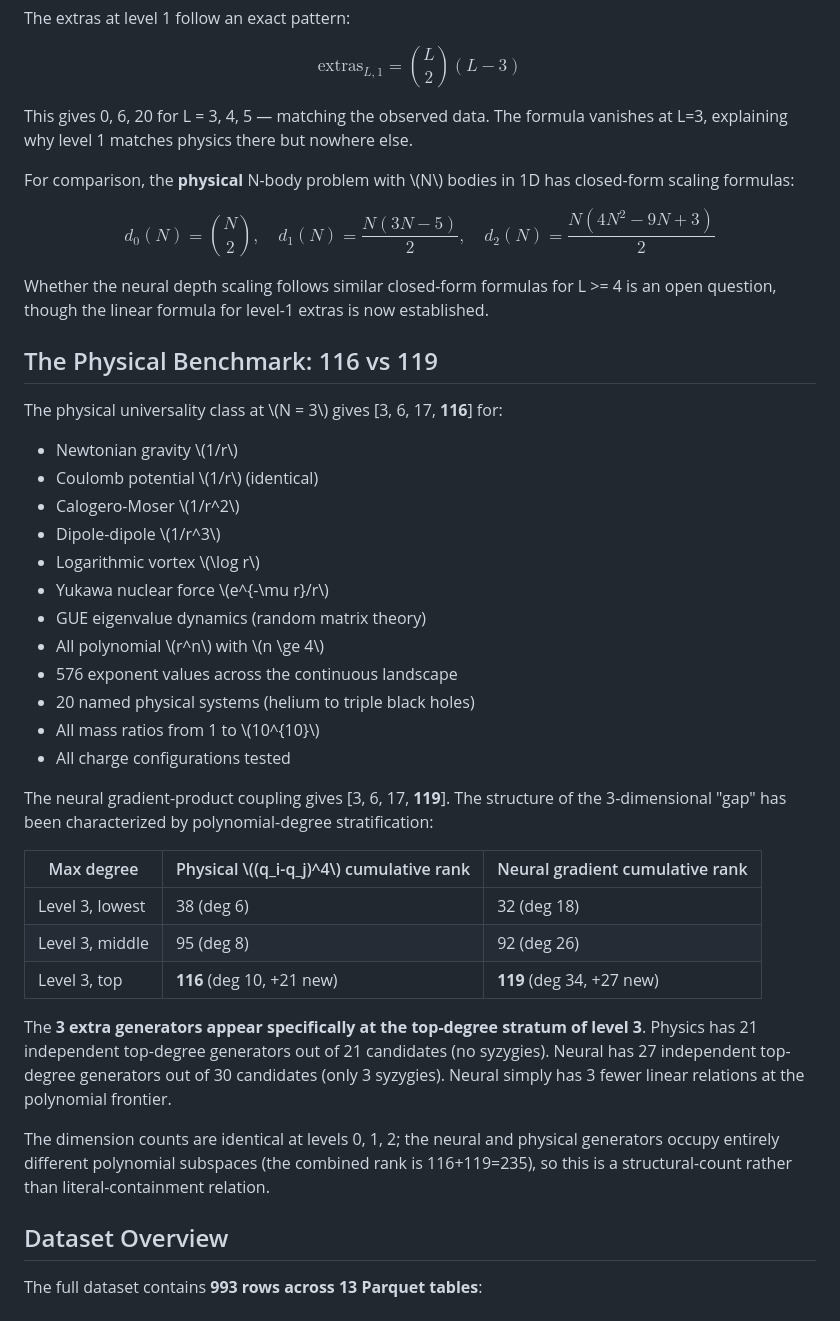
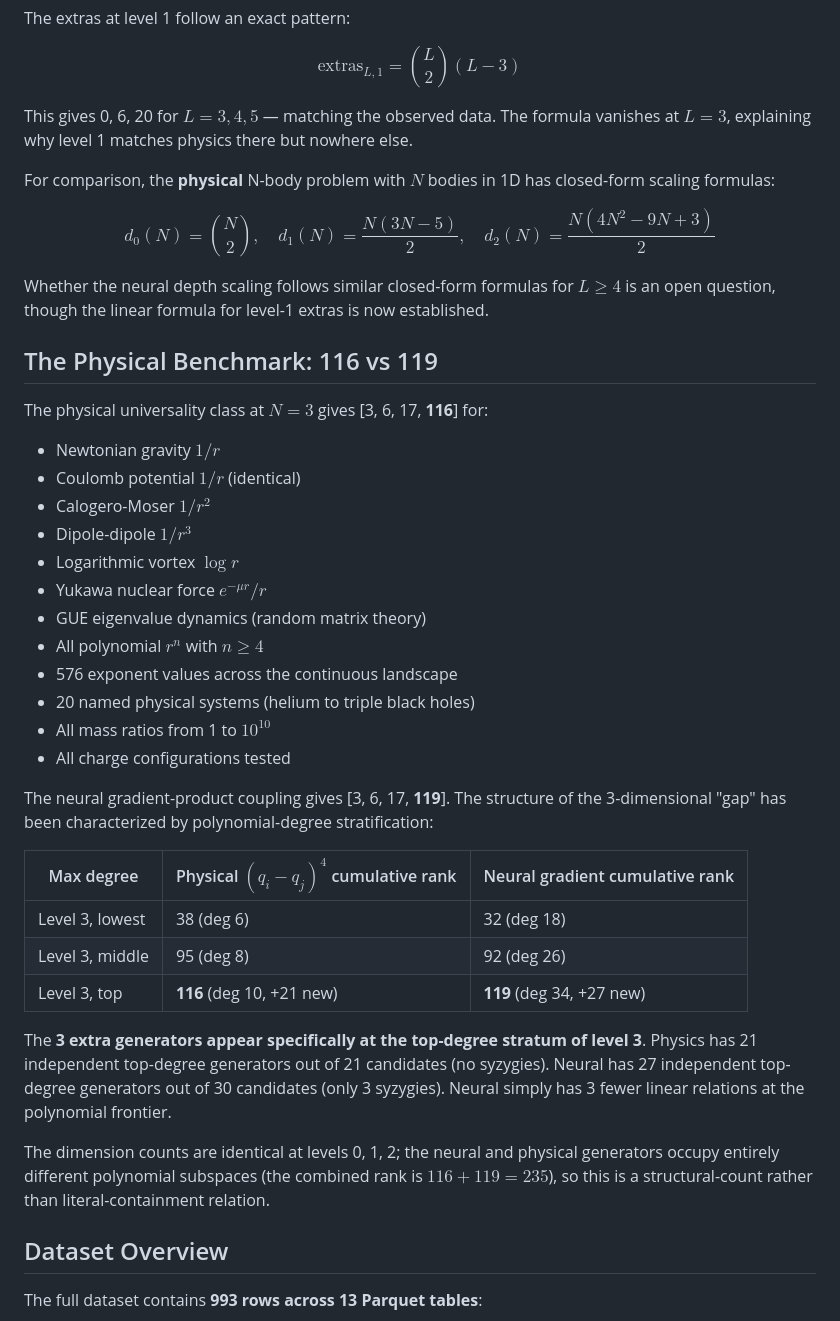
Before and after one commit to bshepp/3body-poisson-algebra, a Markdown page: article/hf_article.md, the part around one of its changes. GitHub-like rendering.

Commit message:
Article: convert to HF community blog format (KaTeX dollar-sign math, hide YAML frontmatter so first line is H1)

```diff
--- a/article/hf_article.md
+++ b/article/hf_article.md
@@ -156,34 +156,34 @@ The extras at level 1 follow an exact pattern:
 
 $$\text{extras}_{L,1} = \binom{L}{2}(L - 3)$$
 
-This gives 0, 6, 20 for L = 3, 4, 5 — matching the observed data. The formula vanishes at L=3, explaining why level 1 matches physics there but nowhere else.
+This gives 0, 6, 20 for $L = 3, 4, 5$ — matching the observed data. The formula vanishes at $L=3$, explaining why level 1 matches physics there but nowhere else.
 
-For comparison, the **physical** N-body problem with \\(N\\) bodies in 1D has closed-form scaling formulas:
+For comparison, the **physical** N-body problem with $N$ bodies in 1D has closed-form scaling formulas:
 
 $$d_0(N) = \binom{N}{2}, \quad d_1(N) = \frac{N(3N-5)}{2}, \quad d_2(N) = \frac{N(4N^2 - 9N + 3)}{2}$$
 
-Whether the neural depth scaling follows similar closed-form formulas for L >= 4 is an open question, though the linear formula for level-1 extras is now established.
+Whether the neural depth scaling follows similar closed-form formulas for $L \ge 4$ is an open question, though the linear formula for level-1 extras is now established.
 
 ## The Physical Benchmark: 116 vs 119
 
-The physical universality class at \\(N = 3\\) gives [3, 6, 17, **116**] for:
+The physical universality class at $N = 3$ gives [3, 6, 17, **116**] for:
 
-- Newtonian gravity \\(1/r\\)
-- Coulomb potential \\(1/r\\) (identical)
-- Calogero-Moser \\(1/r^2\\)
-- Dipole-dipole \\(1/r^3\\)
-- Logarithmic vortex \\(\log r\\)
-- Yukawa nuclear force \\(e^{-\mu r}/r\\)
+- Newtonian gravity $1/r$
+- Coulomb potential $1/r$ (identical)
+- Calogero-Moser $1/r^2$
+- Dipole-dipole $1/r^3$
+- Logarithmic vortex $\log r$
+- Yukawa nuclear force $e^{-\mu r}/r$
 - GUE eigenvalue dynamics (random matrix theory)
-- All polynomial \\(r^n\\) with \\(n \ge 4\\)
+- All polynomial $r^n$ with $n \ge 4$
 - 576 exponent values across the continuous landscape
 - 20 named physical systems (helium to triple black holes)
-- All mass ratios from 1 to \\(10^{10}\\)
+- All mass ratios from 1 to $10^{10}$
 - All charge configurations tested
 
 The neural gradient-product coupling gives [3, 6, 17, **119**]. The structure of the 3-dimensional "gap" has been characterized by polynomial-degree stratification:
 
-| Max degree | Physical \\((q_i-q_j)^4\\) cumulative rank | Neural gradient cumulative rank |
+| Max degree | Physical $(q_i-q_j)^4$ cumulative rank | Neural gradient cumulative rank |
 |-----------|-------------------------------------------|--------------------------------|
 | Level 3, lowest | 38 (deg 6) | 32 (deg 18) |
 | Level 3, middle | 95 (deg 8) | 92 (deg 26) |
@@ -191,7 +191,7 @@ The neural gradient-product coupling gives [3, 6, 17, **119**]. The structure of
 
 The **3 extra generators appear specifically at the top-degree stratum of level 3**. Physics has 21 independent top-degree generators out of 21 candidates (no syzygies). Neural has 27 independent top-degree generators out of 30 candidates (only 3 syzygies). Neural simply has 3 fewer linear relations at the polynomial frontier.
 
-The dimension counts are identical at levels 0, 1, 2; the neural and physical generators occupy entirely different polynomial subspaces (the combined rank is 116+119=235), so this is a structural-count rather than literal-containment relation.
+The dimension counts are identical at levels 0, 1, 2; the neural and physical generators occupy entirely different polynomial subspaces (the combined rank is $116+119=235$), so this is a structural-count rather than literal-containment relation.
 
 ## Dataset Overview
 
```
Also changed, not shown: other parts of article/hf_article.md (+31 -31 lines).
